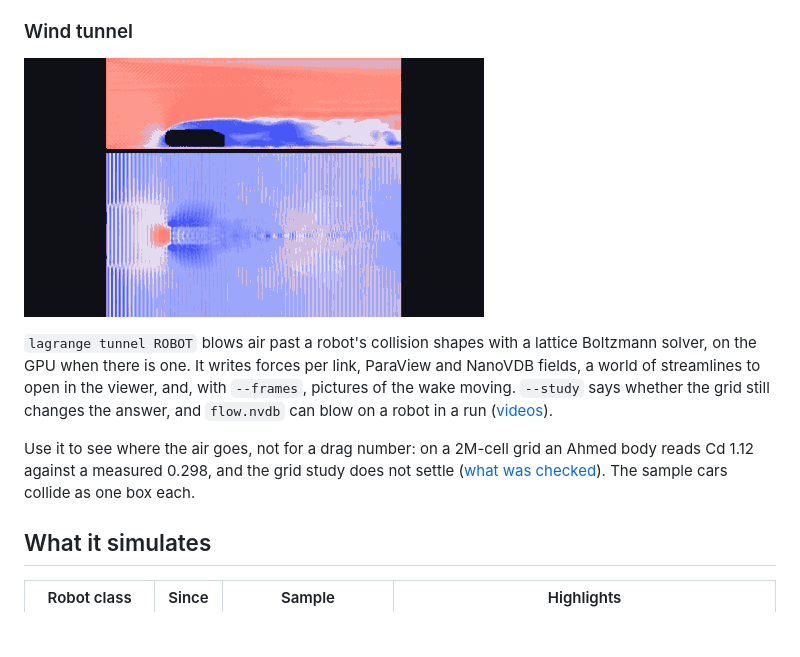
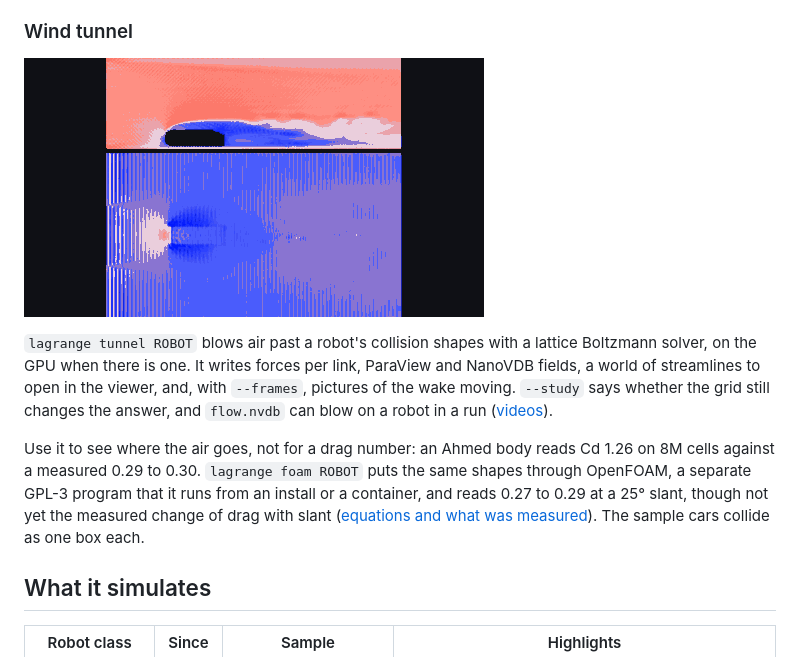
Before and after one commit to Open-Physical-Systems/Lagrange, a Markdown page: README.md, the part around the change. Rendered like a GitHub page; pictures changed too: docs/imgs/wind-tunnel-wake.gif; blank space fills up the shorter version.

```diff
--- a/README.md
+++ b/README.md
@@ -88,9 +88,11 @@ streamlines to open in the viewer, and, with `--frames`, pictures of the wake mo
 says whether the grid still changes the answer, and `flow.nvdb` can blow on a robot in a run
 ([videos](docs/videos/README.md)).
 
-Use it to see where the air goes, not for a drag number: on a 2M-cell grid an Ahmed body reads
-Cd 1.12 against a measured 0.298, and the grid study does not settle
-([what was checked](docs/design/domains/aerodynamics.md)). The sample cars collide as one box each.
+Use it to see where the air goes, not for a drag number: an Ahmed body reads Cd 1.26 on 8M cells
+against a measured 0.29 to 0.30. `lagrange foam ROBOT` puts the same shapes through OpenFOAM, a
+separate GPL-3 program that it runs from an install or a container, and reads 0.27 to 0.29 at a 25°
+slant, though not yet the measured change of drag with slant
+([equations and what was measured](docs/design/domains/cfd.md)). The sample cars collide as one box each.
 
 ## What it simulates
 
```
Also changed, not shown: docs/videos/README.md (+1 -1 lines), 6 other files.
